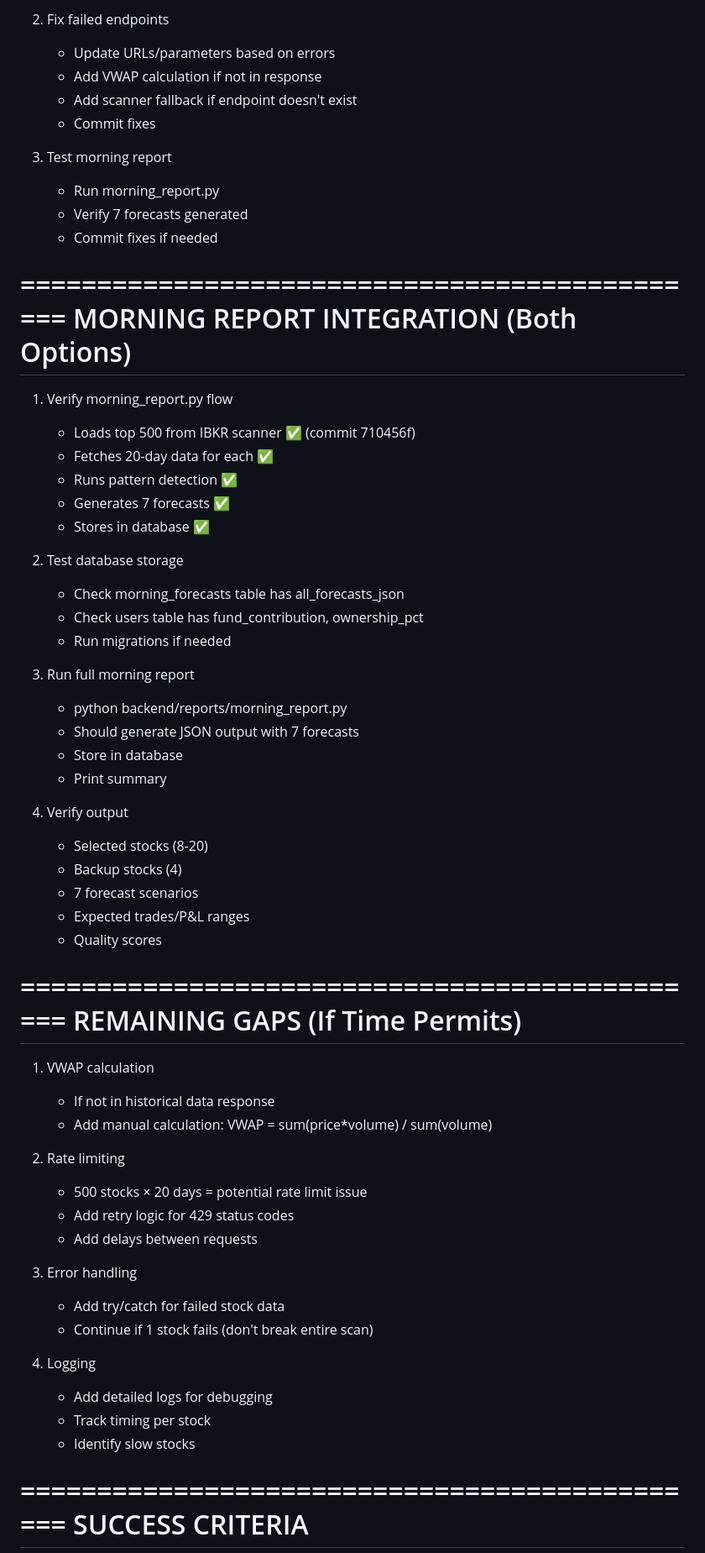
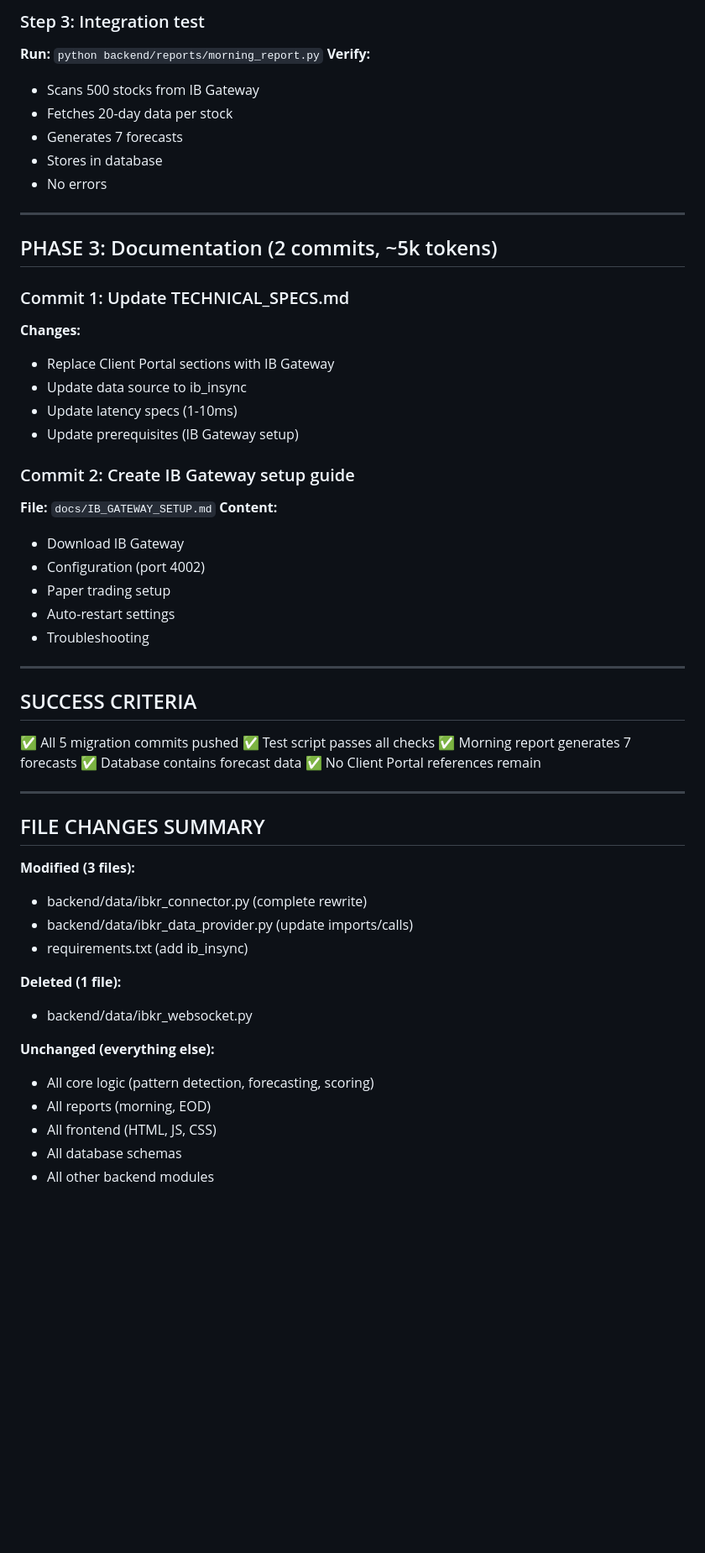
Before and after one commit to fromnineteen80/LRBF, a Markdown page: NEXT_SESSION_PLAN.md, the part around the change printed below. Shown: that part at 84% size. GitHub-like rendering; blank space fills up the shorter version.

```diff
--- a/NEXT_SESSION_PLAN.md
+++ b/NEXT_SESSION_PLAN.md
@@ -57,67 +68,59 @@ IF OPTION B (Client Portal) - 3 Steps
 
-2. Fix failed endpoints
-   - Update URLs/parameters based on errors
-   - Add VWAP calculation if not in response
-   - Add scanner fallback if endpoint doesn't exist
-   - Commit fixes
+### Step 3: Integration test
+**Run:** `python backend/reports/morning_report.py`
+**Verify:**
+- Scans 500 stocks from IB Gateway
+- Fetches 20-day data per stock
+- Generates 7 forecasts
+- Stores in database
+- No errors
 
-3. Test morning report
-   - Run morning_report.py
-   - Verify 7 forecasts generated
-   - Commit fixes if needed
+---
 
-==============================================
-MORNING REPORT INTEGRATION (Both Options)
-==============================================
+## PHASE 3: Documentation (2 commits, ~5k tokens)
 
-1. Verify morning_report.py flow
-   - Loads top 500 from IBKR scanner ✅ (commit 710456f)
-   - Fetches 20-day data for each ✅
-   - Runs pattern detection ✅
-   - Generates 7 forecasts ✅
-   - Stores in database ✅
+### Commit 1: Update TECHNICAL_SPECS.md
+**Changes:**
+- Replace Client Portal sections with IB Gateway
+- Update data source to ib_insync
+- Update latency specs (1-10ms)
+- Update prerequisites (IB Gateway setup)
 
-2. Test database storage
-   - Check morning_forecasts table has all_forecasts_json
-   - Check users table has fund_contribution, ownership_pct
-   - Run migrations if needed
+### Commit 2: Create IB Gateway setup guide
+**File:** `docs/IB_GATEWAY_SETUP.md`
+**Content:**
+- Download IB Gateway
+- Configuration (port 4002)
+- Paper trading setup
+- Auto-restart settings
+- Troubleshooting
 
-3. Run full morning report
-   - python backend/reports/morning_report.py
-   - Should generate JSON output with 7 forecasts
-   - Store in database
-   - Print summary
+---
 
-4. Verify output
-   - Selected stocks (8-20)
-   - Backup stocks (4)
-   - 7 forecast scenarios
-   - Expected trades/P&L ranges
-   - Quality scores
+## SUCCESS CRITERIA
 
-==============================================
-REMAINING GAPS (If Time Permits)
-==============================================
+✅ All 5 migration commits pushed
+✅ Test script passes all checks
+✅ Morning report generates 7 forecasts
+✅ Database contains forecast data
+✅ No Client Portal references remain
 
-1. VWAP calculation
-   - If not in historical data response
-   - Add manual calculation: VWAP = sum(price*volume) / sum(volume)
+---
 
-2. Rate limiting
-   - 500 stocks × 20 days = potential rate limit issue
-   - Add retry logic for 429 status codes
-   - Add delays between requests
+## FILE CHANGES SUMMARY
 
-3. Error handling
-   - Add try/catch for failed stock data
-   - Continue if 1 stock fails (don't break entire scan)
+**Modified (3 files):**
+- backend/data/ibkr_connector.py (complete rewrite)
+- backend/data/ibkr_data_provider.py (update imports/calls)
+- requirements.txt (add ib_insync)
 
-4. Logging
-   - Add detailed logs for debugging
-   - Track timing per stock
-   - Identify slow stocks
+**Deleted (1 file):**
+- backend/data/ibkr_websocket.py
 
-==============================================
-SUCCESS CRITERIA
-==============================================
+**Unchanged (everything else):**
+- All core logic (pattern detection, forecasting, scoring)
+- All reports (morning, EOD)
+- All frontend (HTML, JS, CSS)
+- All database schemas
+- All other backend modules
 
```
Also changed, not shown: other parts of NEXT_SESSION_PLAN.md (+88 -107 lines).
